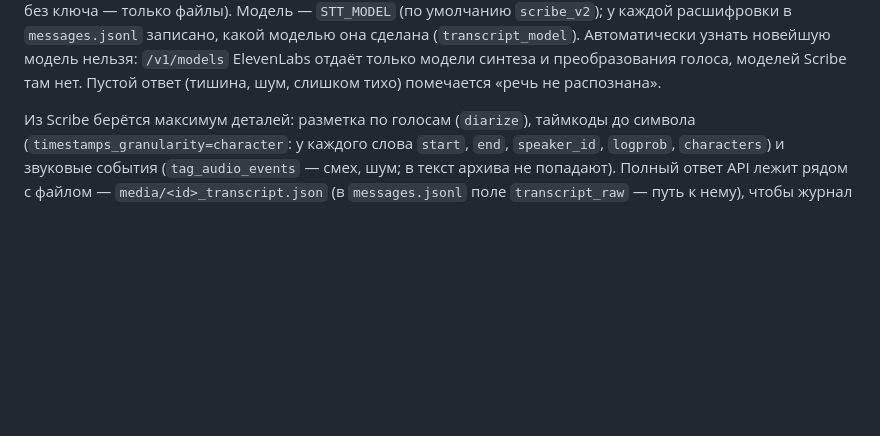
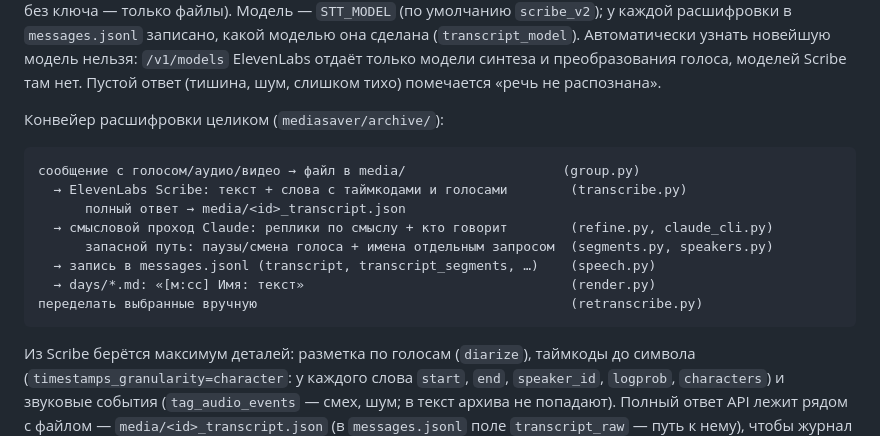
Before and after one commit to evgenest/save-media-tg-bot, a Markdown page: README.md, the part around the change. Rendered like a GitHub page; blank space fills up the shorter version.

Commit message:
docs(archive): схема конвейера расшифровки целиком
Co-Authored-By: Claude Opus 5.5 <noreply@anthropic.com>
Claude-Session: https://claude.ai/code/session_01MxSPPFoMt2h5PP9kYB9tLK

````diff
--- a/README.md
+++ b/README.md
@@ -99,6 +99,19 @@ entities — диалект `.markdown` Pyrogram для архива не год
 Автоматически узнать новейшую модель нельзя: `/v1/models` ElevenLabs отдаёт
 только модели синтеза и преобразования голоса, моделей Scribe там нет.
 Пустой ответ (тишина, шум, слишком тихо) помечается «речь не распознана».
+
+Конвейер расшифровки целиком (`mediasaver/archive/`):
+
+```
+сообщение с голосом/аудио/видео → файл в media/                    (group.py)
+  → ElevenLabs Scribe: текст + слова с таймкодами и голосами        (transcribe.py)
+      полный ответ → media/<id>_transcript.json
+  → смысловой проход Claude: реплики по смыслу + кто говорит        (refine.py, claude_cli.py)
+      запасной путь: паузы/смена голоса + имена отдельным запросом  (segments.py, speakers.py)
+  → запись в messages.jsonl (transcript, transcript_segments, …)    (speech.py)
+  → days/*.md: «[м:сс] Имя: текст»                                  (render.py)
+переделать выбранные вручную                                        (retranscribe.py)
+```
 
 Из Scribe берётся максимум деталей: разметка по голосам (`diarize`),
 таймкоды до символа (`timestamps_granularity=character`: у каждого слова
````
